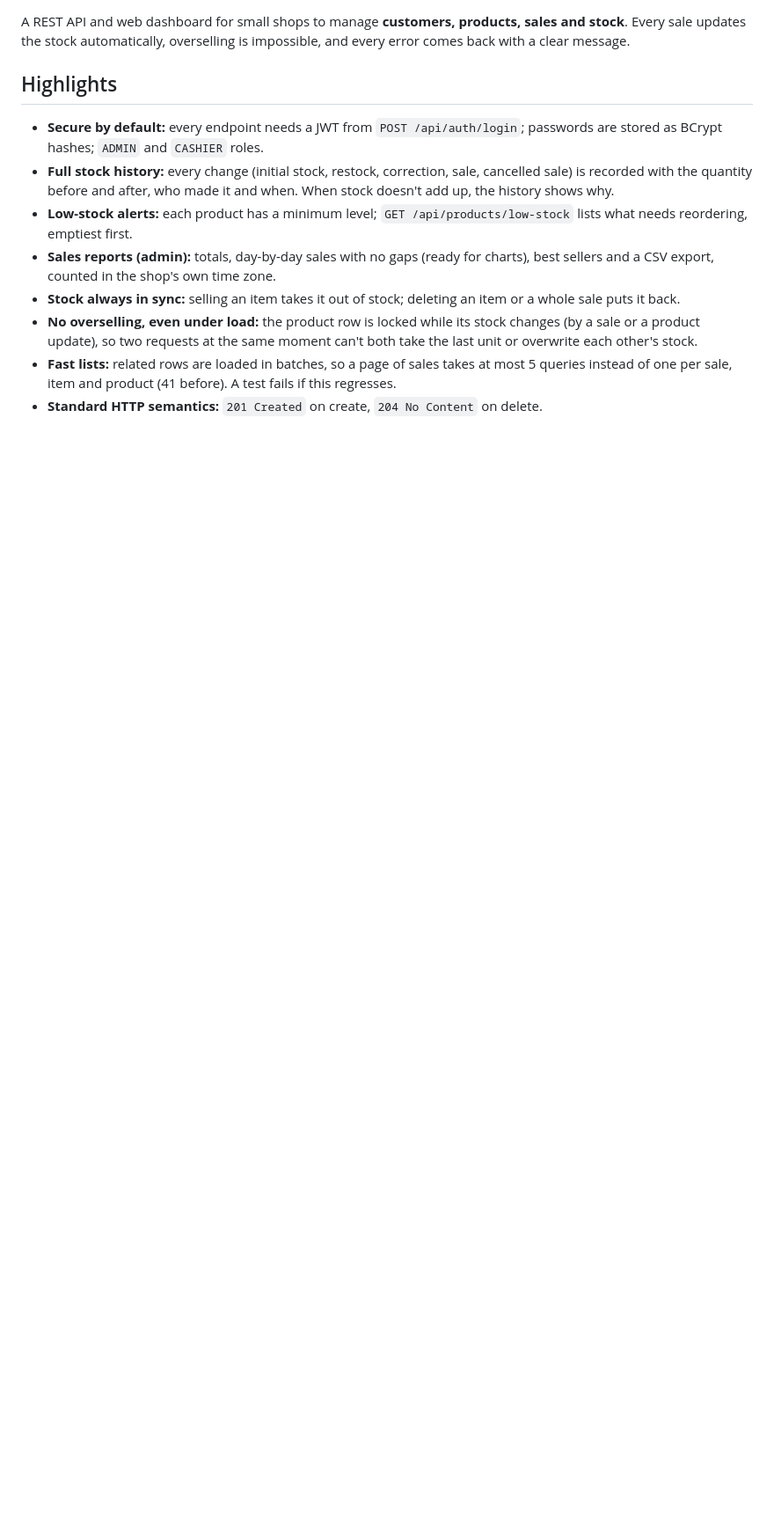
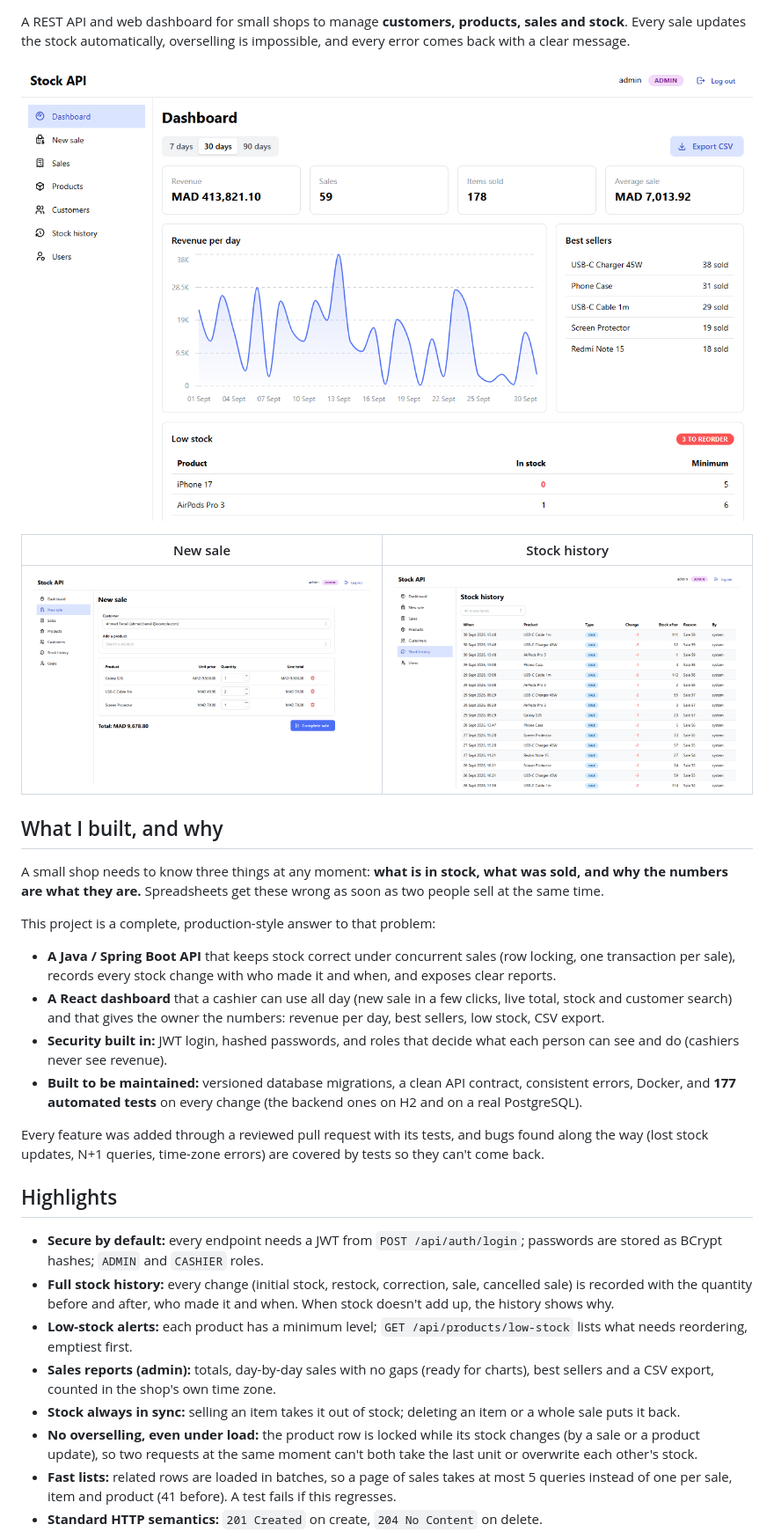
Before and after one commit to IlyasRachid20/stock-api, a Markdown page: README.md, the part around one of its changes. Shown at 88% size. GitHub-like rendering; pictures changed too: docs/screenshots/dashboard.png (added), docs/screenshots/new-sale.png (added), docs/screenshots/stock-history.png (added); blank space fills up the shorter version.

```diff
--- a/README.md
+++ b/README.md
@@ -8,6 +10,25 @@
 A REST API and web dashboard for small shops to manage **customers, products, sales and stock**.
 Every sale updates the stock automatically, overselling is impossible, and every
 error comes back with a clear message.
+
+![Dashboard: revenue, sales per day, best sellers and low-stock alerts](docs/screenshots/dashboard.png)
+
+| New sale | Stock history |
+|---|---|
+| ![New sale: customer, products, live total](docs/screenshots/new-sale.png) | ![Stock history: every change with who and when](docs/screenshots/stock-history.png) |
+
+## What I built, and why
+
+A small shop needs to know three things at any moment: **what is in stock, what was sold, and why the numbers are what they are.** Spreadsheets get these wrong as soon as two people sell at the same time.
+
+This project is a complete, production-style answer to that problem:
+
+- **A Java / Spring Boot API** that keeps stock correct under concurrent sales (row locking, one transaction per sale), records every stock change with who made it and when, and exposes clear reports.
+- **A React dashboard** that a cashier can use all day (new sale in a few clicks, live total, stock and customer search) and that gives the owner the numbers: revenue per day, best sellers, low stock, CSV export.
+- **Security built in:** JWT login, hashed passwords, and roles that decide what each person can see and do (cashiers never see revenue).
+- **Built to be maintained:** versioned database migrations, a clean API contract, consistent errors, Docker, and **177 automated tests** on every change (the backend ones on H2 and on a real PostgreSQL).
+
+Every feature was added through a reviewed pull request with its tests, and bugs found along the way (lost stock updates, N+1 queries, time-zone errors) are covered by tests so they can't come back.
 
 ## Highlights
 
```
Also changed, not shown: other parts of README.md (+3 -1 lines), frontend/README.md (+10 -0 lines), docs/screenshots/login.png (added), docs/screenshots/products.png (added), 11 other files.
